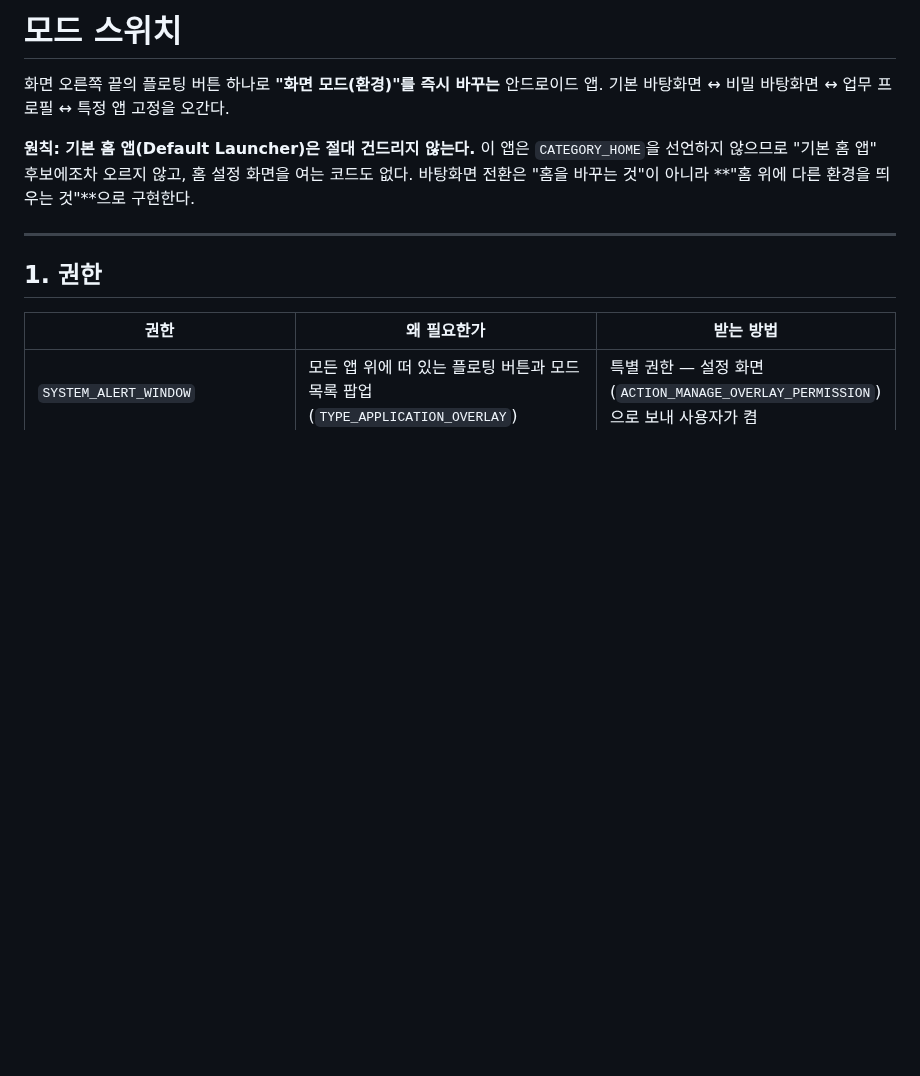
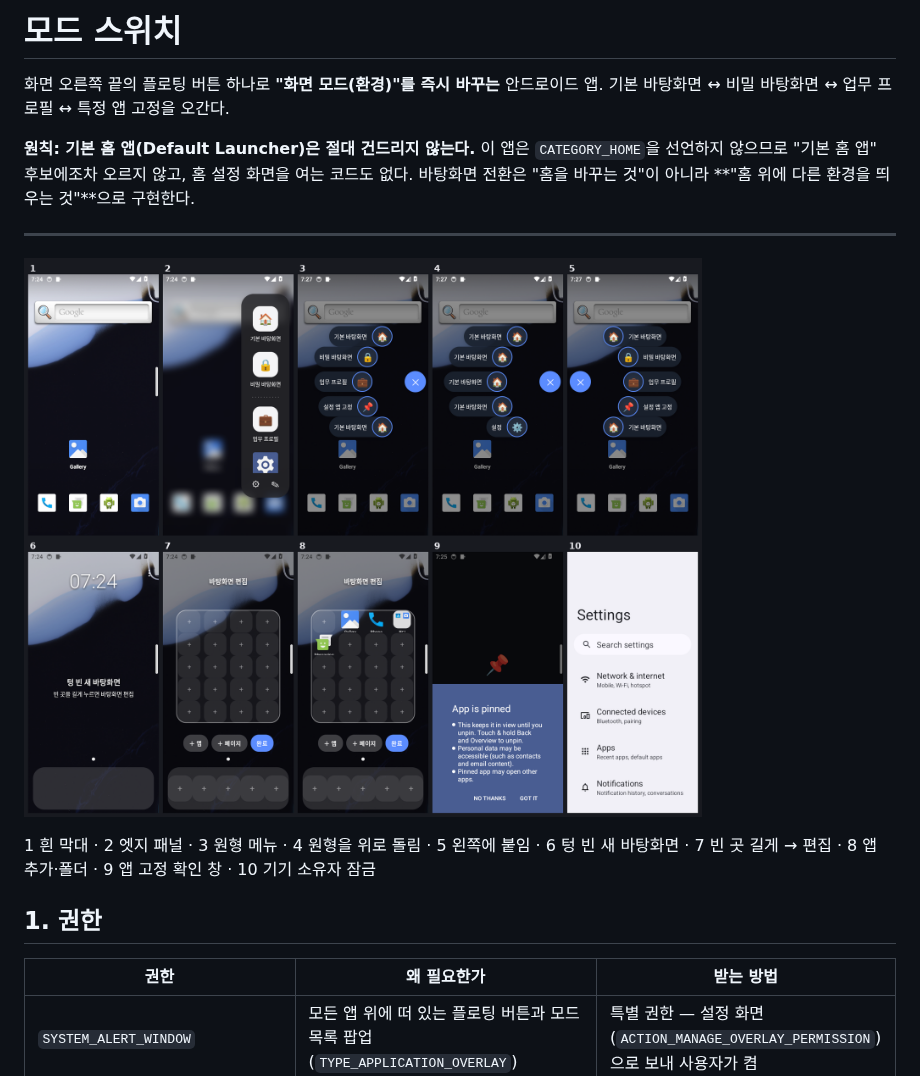
Before and after one commit to YuInseo/dangu, a Markdown page: modes/README.md, the part around the change. Rendered like a GitHub page; pictures changed too: modes/docs/screens.png (added); blank space fills up the shorter version.

Commit message:
모드 스위치: README에 에뮬레이터 화면
Co-Authored-By: Claude Opus 5.5 <noreply@anthropic.com>
Claude-Session: https://claude.ai/code/session_01N9SNU55TvLbMkCeTWAA8Mg

```diff
--- a/modes/README.md
+++ b/modes/README.md
@@ -8,6 +8,10 @@
 바탕화면 전환은 "홈을 바꾸는 것"이 아니라 **"홈 위에 다른 환경을 띄우는 것"**으로 구현한다.
 
 ---
+
+![에뮬레이터 화면](docs/screens.png)
+
+1 흰 막대 · 2 엣지 패널 · 3 원형 메뉴 · 4 원형을 위로 돌림 · 5 왼쪽에 붙임 · 6 텅 빈 새 바탕화면 · 7 빈 곳 길게 → 편집 · 8 앱 추가·폴더 · 9 앱 고정 확인 창 · 10 기기 소유자 잠금
 
 ## 1. 권한
 
```
